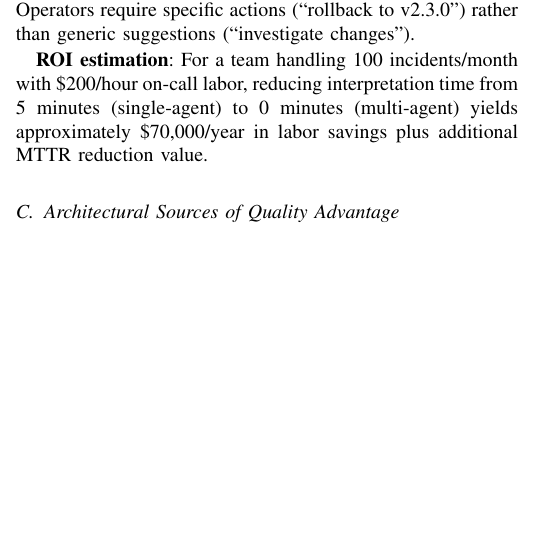
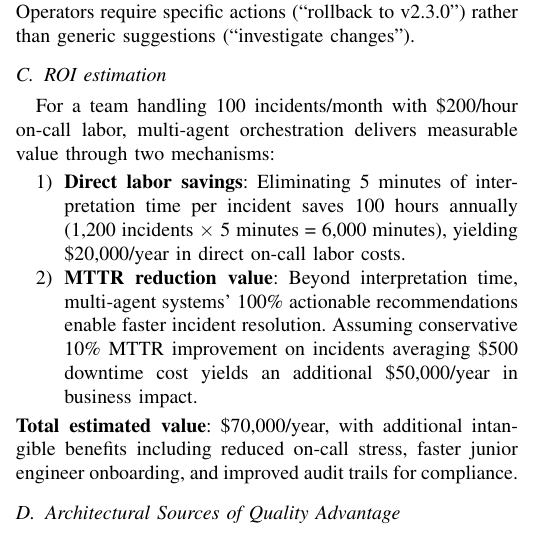
Before and after one commit to Phildram1/myantfarm-ai, a LaTeX paper (paper/main.tex): part of one column of page 5 of 8, cut so that both start at the same text, the shorter picture padded with empty space. Compiled offline with pdfLaTeX.

Commit message:
Add files via upload

```diff
--- a/paper/main.tex
+++ b/paper/main.tex
@@ -472,7 +472,13 @@ The 100\% actionability rate and zero quality variance of C3 enable concrete ser
 
 For time-critical incidents where incorrect or vague guidance extends Mean Time to Resolution (MTTR), the 71.7\% quality improvement justifies minimal orchestration overhead. Operators require specific actions (``rollback to v2.3.0'') rather than generic suggestions (``investigate changes'').
 
-\textbf{ROI estimation}: For a team handling 100 incidents/month with \$200/hour on-call labor, reducing interpretation time from 5 minutes (single-agent) to 0 minutes (multi-agent) yields approximately \$70,000/year in labor savings plus additional MTTR reduction value.
+\subsection{ROI estimation}
+For a team handling 100 incidents/month with \$200/hour on-call labor, multi-agent orchestration delivers measurable value through two mechanisms:
+\begin{enumerate}
+     \item \textbf{Direct labor savings}: Eliminating 5 minutes of interpretation time per incident saves 100 hours annually (1,200 incidents $\times$ 5 minutes = 6,000 minutes), yielding \$20,000/year in direct on-call labor costs.
+     \item \textbf{MTTR reduction value}: Beyond interpretation time, multi-agent systems' 100\% actionable recommendations enable faster incident resolution. Assuming conservative 10\% MTTR improvement on incidents averaging \$500 downtime cost yields an additional \$50,000/year in business impact.
+\end{enumerate}
+\textbf{Total estimated value}: \$70,000/year, with additional intangible benefits including reduced on-call stress, faster junior engineer onboarding, and improved audit trails for compliance.
 
 \subsection{Architectural Sources of Quality Advantage}
 
```
